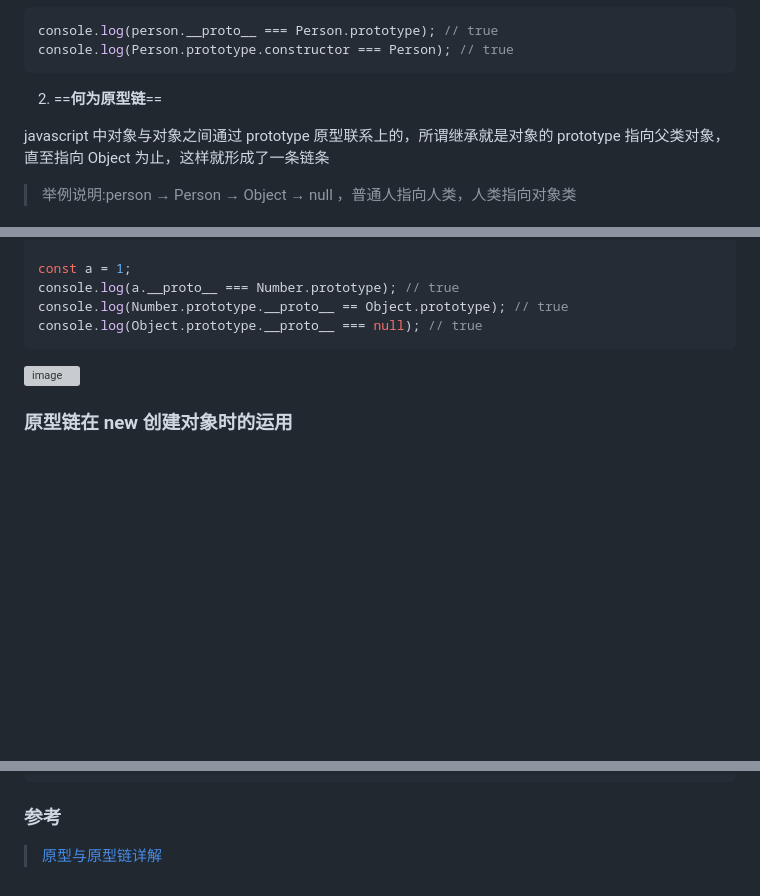
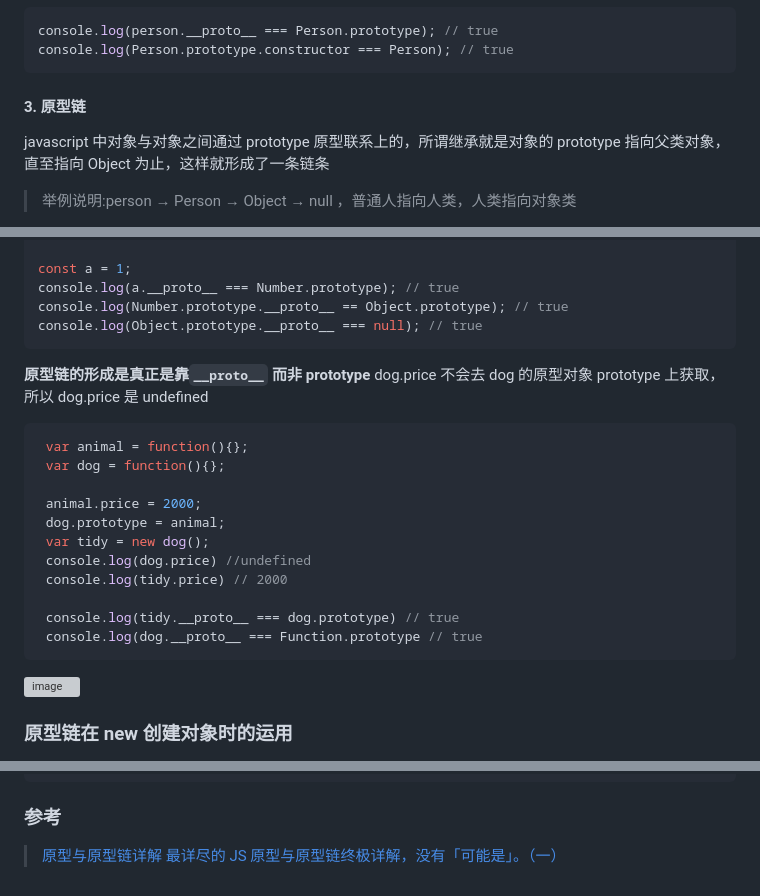
Before and after one commit to daffyfeng/dailyreport, a Markdown page: 学习/JavaScript/原型与原型链.md, 3 parts joined by grey strips. Rendered like a GitHub page; blank space fills up the shorter version; grey boxes are pictures that could not be loaded.

````diff
--- a/学习/JavaScript/原型与原型链.md
+++ b/学习/JavaScript/原型与原型链.md
@@ -38,7 +111,7 @@ console.log(person.__proto__ === Person.prototype); // true
 console.log(Person.prototype.constructor === Person); // true
 ```
 
-2. ==**何为原型链**==
+#### 3. **原型链**
 
 javascript 中对象与对象之间通过 prototype 原型联系上的，所谓继承就是对象的 prototype 指向父类对象，直至指向 Object 为止，这样就形成了一条链条
 
@@ -57,6 +130,23 @@ const a = 1;
 console.log(a.__proto__ === Number.prototype); // true
 console.log(Number.prototype.__proto__ == Object.prototype); // true
 console.log(Object.prototype.__proto__ === null); // true
+```
+
+**原型链的形成是真正是靠`__proto__` 而非 prototype**
+dog.price 不会去 dog 的原型对象 prototype 上获取，所以 dog.price 是 undefined
+
+```js
+ var animal = function(){};
+ var dog = function(){};
+
+ animal.price = 2000;
+ dog.prototype = animal;
+ var tidy = new dog();
+ console.log(dog.price) //undefined
+ console.log(tidy.price) // 2000
+
+ console.log(tidy.__proto__ === dog.prototype) // true
+ console.log(dog.__proto__ === Function.prototype // true
 ```
 
 ![image](https://note.youdao.com/yws/public/resource/12537ab7dc12e637ba1f9f27f2622828/xmlnote/WEBRESOURCE109e695dea8b1caeacc37f27afe17597/3668)
@@ -83,3 +173,4 @@ function new(func) {
 ### 参考
 
 > [原型与原型链详解](https://www.jianshu.com/p/ddaa5179cda6)
+> [最详尽的 JS 原型与原型链终极详解，没有「可能是」。（一）](https://www.jianshu.com/p/dee9f8b14771)
````
Also changed, not shown: other parts of 学习/JavaScript/原型与原型链.md (+74 -1 lines).
